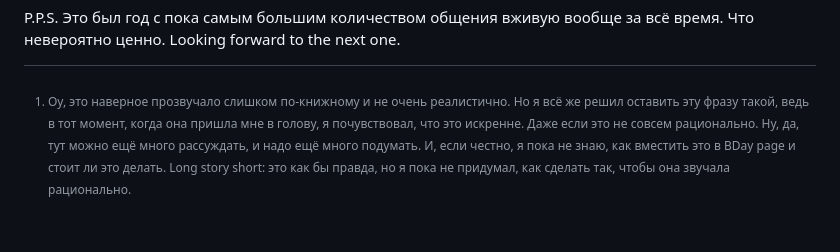
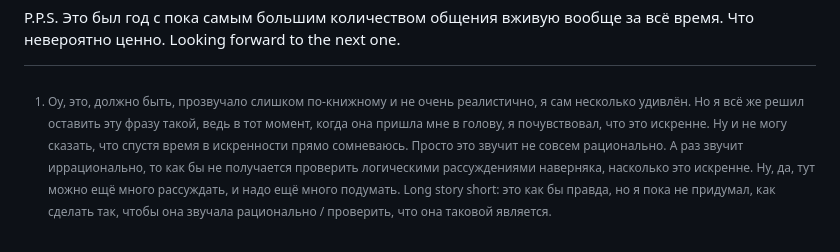
Before and after one commit to anotherbirthday/anotherbirthday.github.io, a Markdown page: content/index.md, the part around the change. Drawn GitHub-style.

Commit message:
Quartz sync: Jun 24, 2026, 1:10 AM

```diff
--- a/content/index.md
+++ b/content/index.md
@@ -35,4 +35,4 @@ P.S. О гениальной идее: на самом деле у меня да
 
 P.P.S. Это был год с пока самым большим количеством общения вживую вообще за всё время. Что невероятно ценно. Looking forward to the next one.
 
-[^1]: Оу, это наверное прозвучало слишком по-книжному и не очень реалистично. Но я всё же решил оставить эту фразу такой, ведь в тот момент, когда она пришла мне в голову, я почувствовал, что это искренне. Даже если это не совсем рационально. Ну, да, тут можно ещё много рассуждать, и надо ещё много подумать. И, если честно, я пока не знаю, как вместить это в BDay page и стоит ли это делать. Long story short: это как бы правда, но я пока не придумал, как сделать так, чтобы она звучала рационально.
+[^1]: Оу, это, должно быть, прозвучало слишком по-книжному и не очень реалистично, я сам несколько удивлён. Но я всё же решил оставить эту фразу такой, ведь в тот момент, когда она пришла мне в голову, я почувствовал, что это искренне. Ну и не могу сказать, что спустя время в искренности прямо сомневаюсь. Просто это звучит не совсем рационально. А раз звучит иррационально, то как бы не получается проверить логическими рассуждениями наверняка, насколько это искренне. Ну, да, тут можно ещё много рассуждать, и надо ещё много подумать. Long story short: это как бы правда, но я пока не придумал, как сделать так, чтобы она звучала рационально / проверить, что она таковой является.
```
